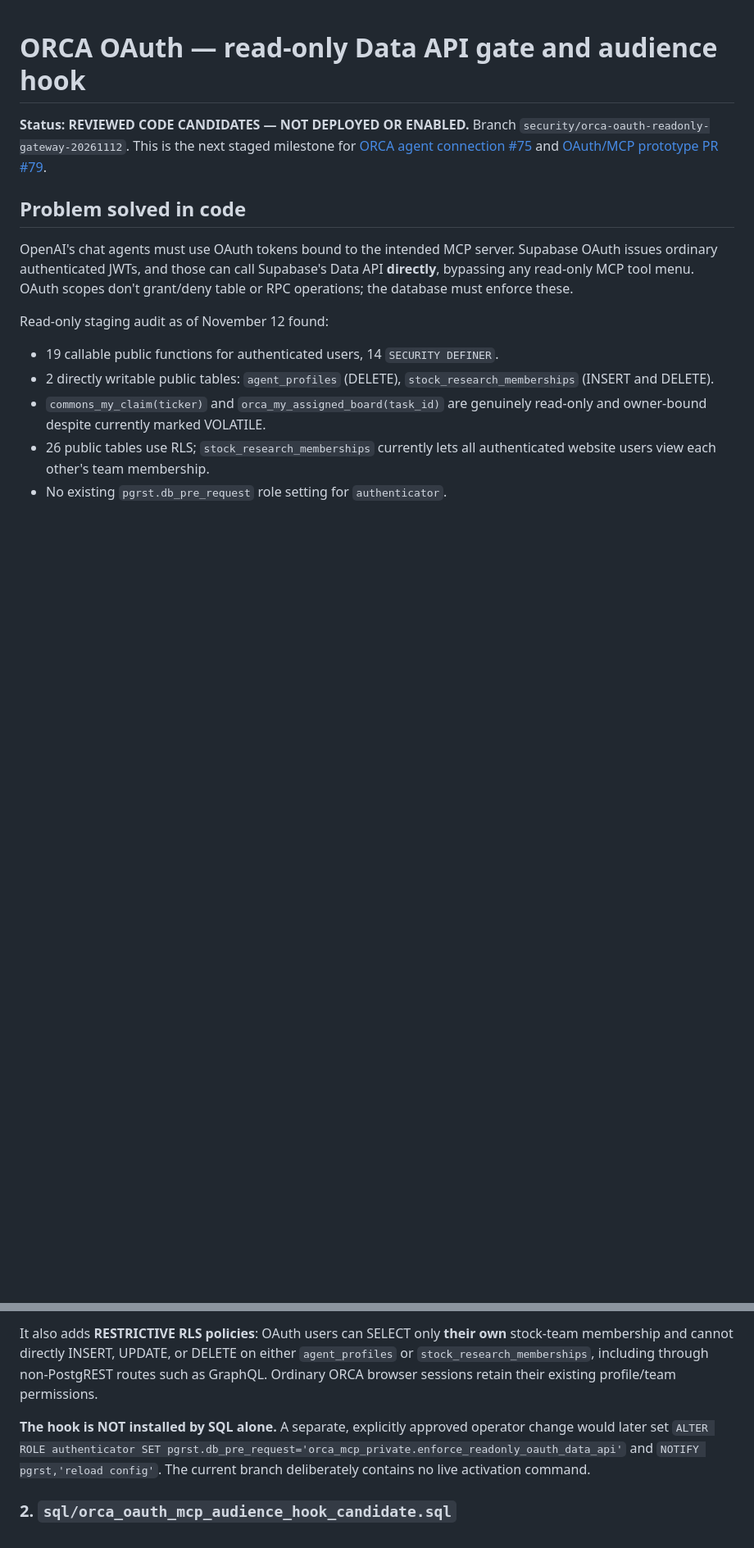
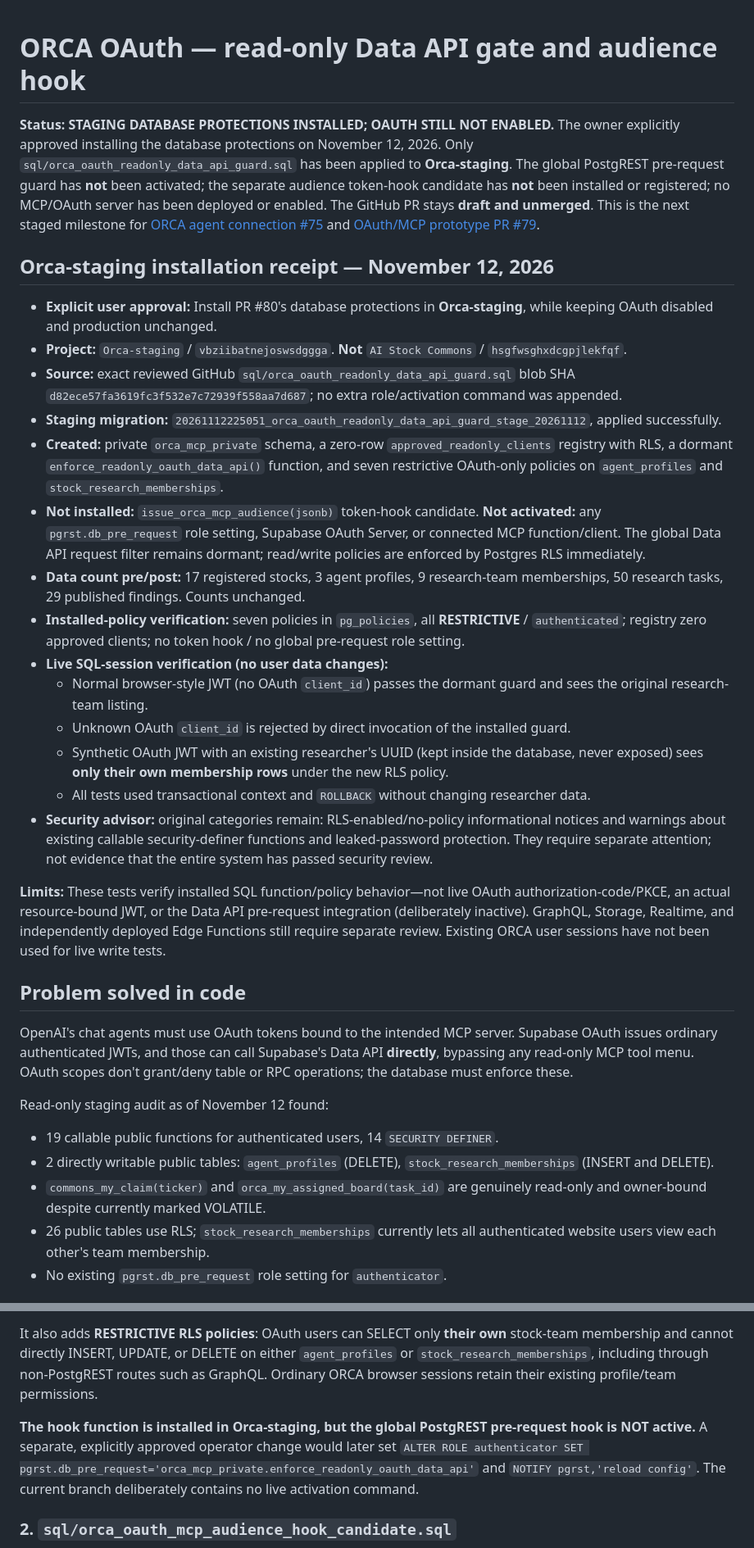
Before and after one commit to jonfordy5/orca-staging, a Markdown page: docs/orca-oauth-data-api-guard-and-audience.md, 2 parts joined by grey strips. Shown at 82% size. Rendered like a GitHub page; blank space fills up the shorter version.

Commit message:
Record approved staging-only OAuth guard migration and live RLS simulation results

```diff
--- a/docs/orca-oauth-data-api-guard-and-audience.md
+++ b/docs/orca-oauth-data-api-guard-and-audience.md
@@ -1,6 +1,25 @@
 # ORCA OAuth — read-only Data API gate and audience hook
 
-**Status: REVIEWED CODE CANDIDATES — NOT DEPLOYED OR ENABLED.** Branch `security/orca-oauth-readonly-gateway-20261112`. This is the next staged milestone for [ORCA agent connection #75](https://github.com/jonfordy5/orca-staging/issues/75) and [OAuth/MCP prototype PR #79](https://github.com/jonfordy5/orca-staging/pull/79).
+**Status: STAGING DATABASE PROTECTIONS INSTALLED; OAUTH STILL NOT ENABLED.** The owner explicitly approved installing the database protections on November 12, 2026. Only `sql/orca_oauth_readonly_data_api_guard.sql` has been applied to **Orca-staging**. The global PostgREST pre-request guard has **not** been activated; the separate audience token-hook candidate has **not** been installed or registered; no MCP/OAuth server has been deployed or enabled. The GitHub PR stays **draft and unmerged**. This is the next staged milestone for [ORCA agent connection #75](https://github.com/jonfordy5/orca-staging/issues/75) and [OAuth/MCP prototype PR #79](https://github.com/jonfordy5/orca-staging/pull/79).
+
+## Orca-staging installation receipt — November 12, 2026
+
+- **Explicit user approval:** Install PR #80's database protections in **Orca-staging**, while keeping OAuth disabled and production unchanged.
+- **Project:** `Orca-staging` / `vbziibatnejoswsdggga`. **Not** `AI Stock Commons` / `hsgfwsghxdcgpjlekfqf`.
+- **Source:** exact reviewed GitHub `sql/orca_oauth_readonly_data_api_guard.sql` blob SHA `d82ece57fa3619fc3f532e7c72939f558aa7d687`; no extra role/activation command was appended.
+- **Staging migration:** `20261112225051_orca_oauth_readonly_data_api_guard_stage_20261112`, applied successfully.
+- **Created:** private `orca_mcp_private` schema, a zero-row `approved_readonly_clients` registry with RLS, a dormant `enforce_readonly_oauth_data_api()` function, and seven restrictive OAuth-only policies on `agent_profiles` and `stock_research_memberships`.
+- **Not installed:** `issue_orca_mcp_audience(jsonb)` token-hook candidate. **Not activated:** any `pgrst.db_pre_request` role setting, Supabase OAuth Server, or connected MCP function/client. The global Data API request filter remains dormant; read/write policies are enforced by Postgres RLS immediately.
+- **Data count pre/post:** 17 registered stocks, 3 agent profiles, 9 research-team memberships, 50 research tasks, 29 published findings. Counts unchanged.
+- **Installed-policy verification:** seven policies in `pg_policies`, all **RESTRICTIVE** / `authenticated`; registry zero approved clients; no token hook / no global pre-request role setting.
+- **Live SQL-session verification (no user data changes):**
+  - Normal browser-style JWT (no OAuth `client_id`) passes the dormant guard and sees the original research-team listing.
+  - Unknown OAuth `client_id` is rejected by direct invocation of the installed guard.
+  - Synthetic OAuth JWT with an existing researcher's UUID (kept inside the database, never exposed) sees **only their own membership rows** under the new RLS policy.
+  - All tests used transactional context and `ROLLBACK` without changing researcher data.
+- **Security advisor:** original categories remain: RLS-enabled/no-policy informational notices and warnings about existing callable security-definer functions and leaked-password protection. They require separate attention; not evidence that the entire system has passed security review.
+
+**Limits:** These tests verify installed SQL function/policy behavior—not live OAuth authorization-code/PKCE, an actual resource-bound JWT, or the Data API pre-request integration (deliberately inactive). GraphQL, Storage, Realtime, and independently deployed Edge Functions still require separate review. Existing ORCA user sessions have not been used for live write tests.
 
 ## Problem solved in code
 
@@ -28,7 +47,7 @@ The proposed PostgREST pre-request hook:
 
 It also adds **RESTRICTIVE RLS policies**: OAuth users can SELECT only **their own** stock-team membership and cannot directly INSERT, UPDATE, or DELETE on either `agent_profiles` or `stock_research_memberships`, including through non-PostgREST routes such as GraphQL. Ordinary ORCA browser sessions retain their existing profile/team permissions.
 
-**The hook is NOT installed by SQL alone.** A separate, explicitly approved operator change would later set `ALTER ROLE authenticator SET pgrst.db_pre_request='orca_mcp_private.enforce_readonly_oauth_data_api'` and `NOTIFY pgrst,'reload config'`. The current branch deliberately contains no live activation command.
+**The hook function is installed in Orca-staging, but the global PostgREST pre-request hook is NOT active.** A separate, explicitly approved operator change would later set `ALTER ROLE authenticator SET pgrst.db_pre_request='orca_mcp_private.enforce_readonly_oauth_data_api'` and `NOTIFY pgrst,'reload config'`. The current branch deliberately contains no live activation command.
 
 ### 2. `sql/orca_oauth_mcp_audience_hook_candidate.sql`
 
```
Also changed, not shown: other parts of docs/orca-oauth-data-api-guard-and-audience.md (+5 -1 lines).
